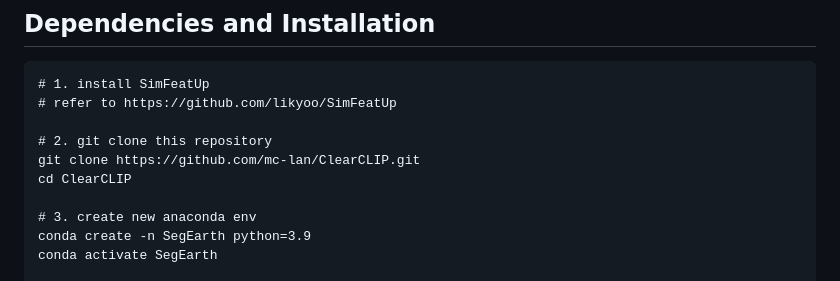
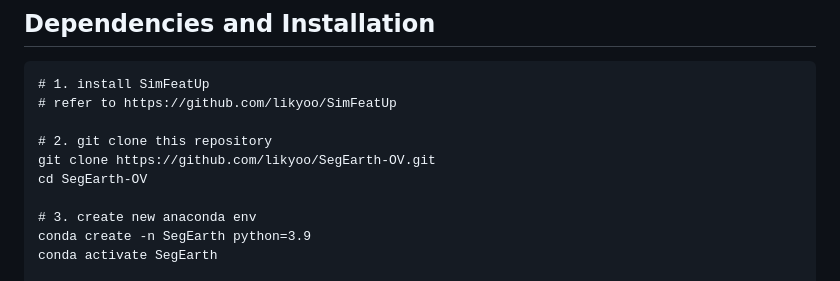
Before and after one commit to likyoo/SegEarth-OV, a Markdown page: README.md, the part around the change. GitHub-like rendering.

```diff
--- a/README.md
+++ b/README.md
@@ -39,8 +39,8 @@ Visualization and performance of SegEarth-OV on open-vocabulary semantic segment
 # refer to https://github.com/likyoo/SimFeatUp
 
 # 2. git clone this repository
-git clone https://github.com/mc-lan/ClearCLIP.git
-cd ClearCLIP
+git clone https://github.com/likyoo/SegEarth-OV.git
+cd SegEarth-OV
 
 # 3. create new anaconda env
 conda create -n SegEarth python=3.9
```
